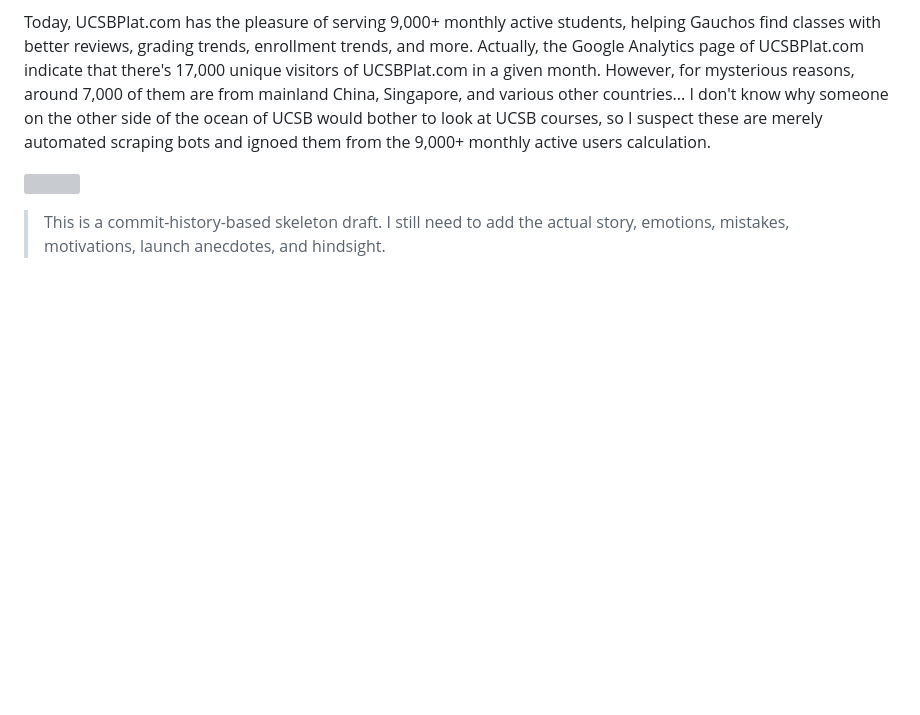
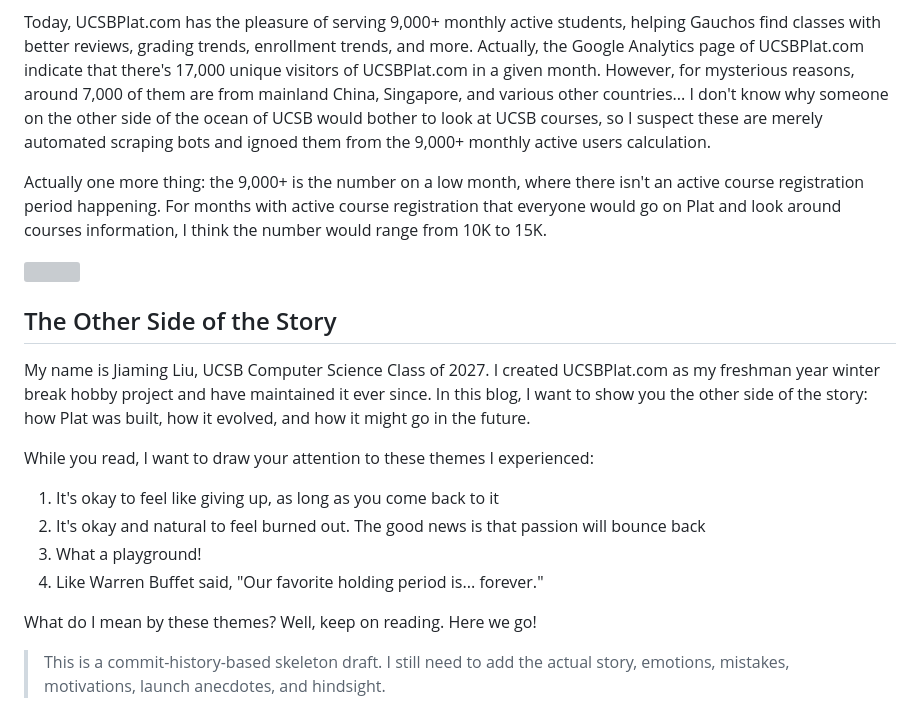
Before and after one commit to iamjiamingliu/iamjiamingliu.com, a Markdown page: blogs/ucsbplat.md, the part around the change. Rendered like a GitHub page; blank space fills up the shorter version; grey boxes are pictures that could not be loaded.

Commit message:
introduce myself

```diff
--- a/blogs/ucsbplat.md
+++ b/blogs/ucsbplat.md
@@ -31,7 +31,28 @@ and various other countries...
 I don't know why someone on the other side of the ocean of UCSB would bother to look at UCSB courses,
 so I suspect these are merely automated scraping bots and ignoed them from the 9,000+ monthly active users calculation.
 
+Actually one more thing: the 9,000+ is the number on a low month, where there isn't an active course registration period happening.
+For months with active course registration that everyone would go on Plat and look around courses information,
+I think the number would range from 10K to 15K.
+
 ![](/static/img/projects/ucsbplat_google_analytics.png)
+
+
+## The Other Side of the Story
+
+My name is Jiaming Liu, UCSB Computer Science Class of 2027.
+I created UCSBPlat.com as my freshman year winter break hobby project and have maintained it ever since.
+In this blog, I want to show you the other side of the story:
+how Plat was built, how it evolved, and how it might go in the future.
+
+While you read, I want to draw your attention to these themes I experienced:
+
+1. It's okay to feel like giving up, as long as you come back to it
+2. It's okay and natural to feel burned out. The good news is that passion will bounce back
+3. What a playground!
+4. Like Warren Buffet said, "Our favorite holding period is... forever."
+
+What do I mean by these themes? Well, keep on reading. Here we go!
 
 > This is a commit-history-based skeleton draft.
 > I still need to add the actual story, emotions, mistakes, motivations, launch anecdotes, and hindsight.
```
